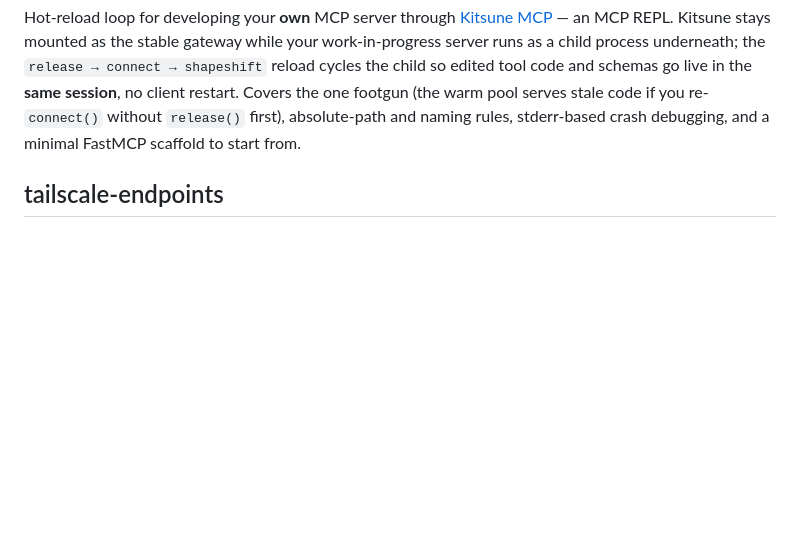
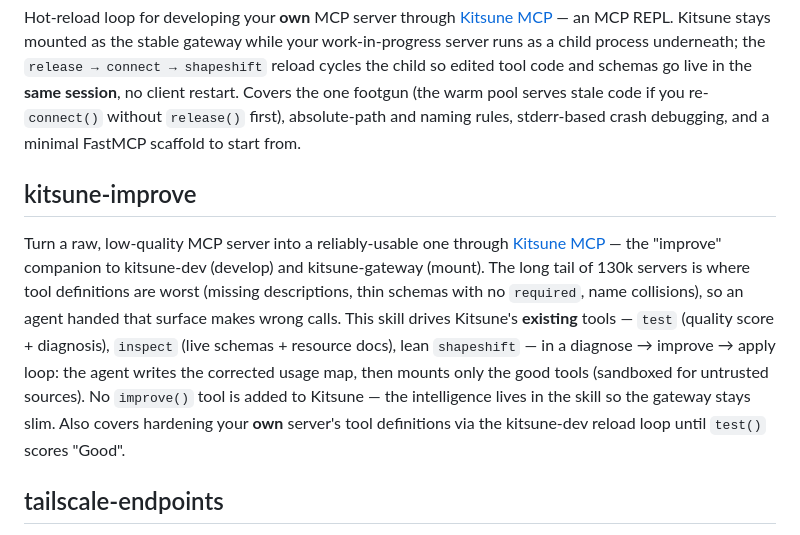
Before and after one commit to kaiser-data/marty-skills, a Markdown page: README.md, the part around the change. GitHub-like rendering; blank space fills up the shorter version.

```diff
--- a/README.md
+++ b/README.md
@@ -43,6 +43,10 @@ How to mount any of 130,000+ MCP servers on demand through [Kitsune MCP](https:/
 
 Hot-reload loop for developing your **own** MCP server through [Kitsune MCP](https://github.com/kaiser-data/kitsune-mcp) — an MCP REPL. Kitsune stays mounted as the stable gateway while your work-in-progress server runs as a child process underneath; the `release → connect → shapeshift` reload cycles the child so edited tool code and schemas go live in the **same session**, no client restart. Covers the one footgun (the warm pool serves stale code if you re-`connect()` without `release()` first), absolute-path and naming rules, stderr-based crash debugging, and a minimal FastMCP scaffold to start from.
 
+## kitsune-improve
+
+Turn a raw, low-quality MCP server into a reliably-usable one through [Kitsune MCP](https://github.com/kaiser-data/kitsune-mcp) — the "improve" companion to kitsune-dev (develop) and kitsune-gateway (mount). The long tail of 130k servers is where tool definitions are worst (missing descriptions, thin schemas with no `required`, name collisions), so an agent handed that surface makes wrong calls. This skill drives Kitsune's **existing** tools — `test` (quality score + diagnosis), `inspect` (live schemas + resource docs), lean `shapeshift` — in a diagnose → improve → apply loop: the agent writes the corrected usage map, then mounts only the good tools (sandboxed for untrusted sources). No `improve()` tool is added to Kitsune — the intelligence lives in the skill so the gateway stays slim. Also covers hardening your **own** server's tool definitions via the kitsune-dev reload loop until `test()` scores "Good".
+
 ## tailscale-endpoints
 
 Endpoint catalogue and recipes for calling self-hosted APIs across the tailnet — primarily the [Jetson voice AI box](https://github.com/kaiser-data/jetson-headless-inference) (Ollama LLM, voice pipeline, Piper TTS, control API): MagicDNS addressing, auth, streaming-vs-speaker output, timeout guidance, and the debugging path for unreachable services.
```
Also changed, not shown: skills/kitsune-improve/SKILL.md (added, +111 -0 lines).
